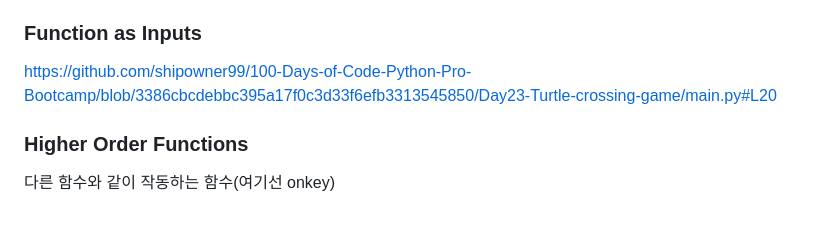
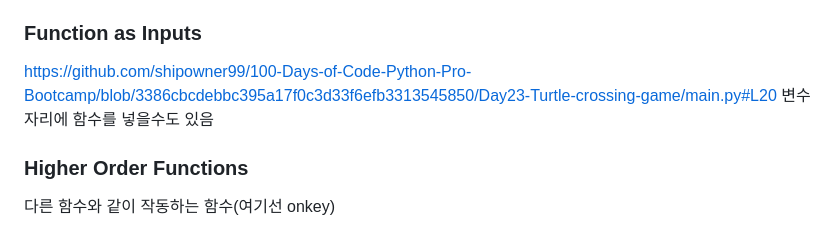
Before and after one commit to shipowner99/100-Days-of-Code-Python-Pro-Bootcamp, a Markdown page: Day23-Turtle-crossing-game/README.md, the part around the change. Rendered like a GitHub page.

```diff
--- a/Day23-Turtle-crossing-game/README.md
+++ b/Day23-Turtle-crossing-game/README.md
@@ -39,7 +39,7 @@ https://github.com/shipowner99/100-Days-of-Code-Python-Pro-Bootcamp/blob/3386cbc
 
 ### Function as Inputs
 https://github.com/shipowner99/100-Days-of-Code-Python-Pro-Bootcamp/blob/3386cbcdebbc395a17f0c3d33f6efb3313545850/Day23-Turtle-crossing-game/main.py#L20
-
+변수 자리에 함수를 넣을수도 있음
 
 ### Higher Order Functions
 다른 함수와 같이 작동하는 함수(여기선 onkey)
```
